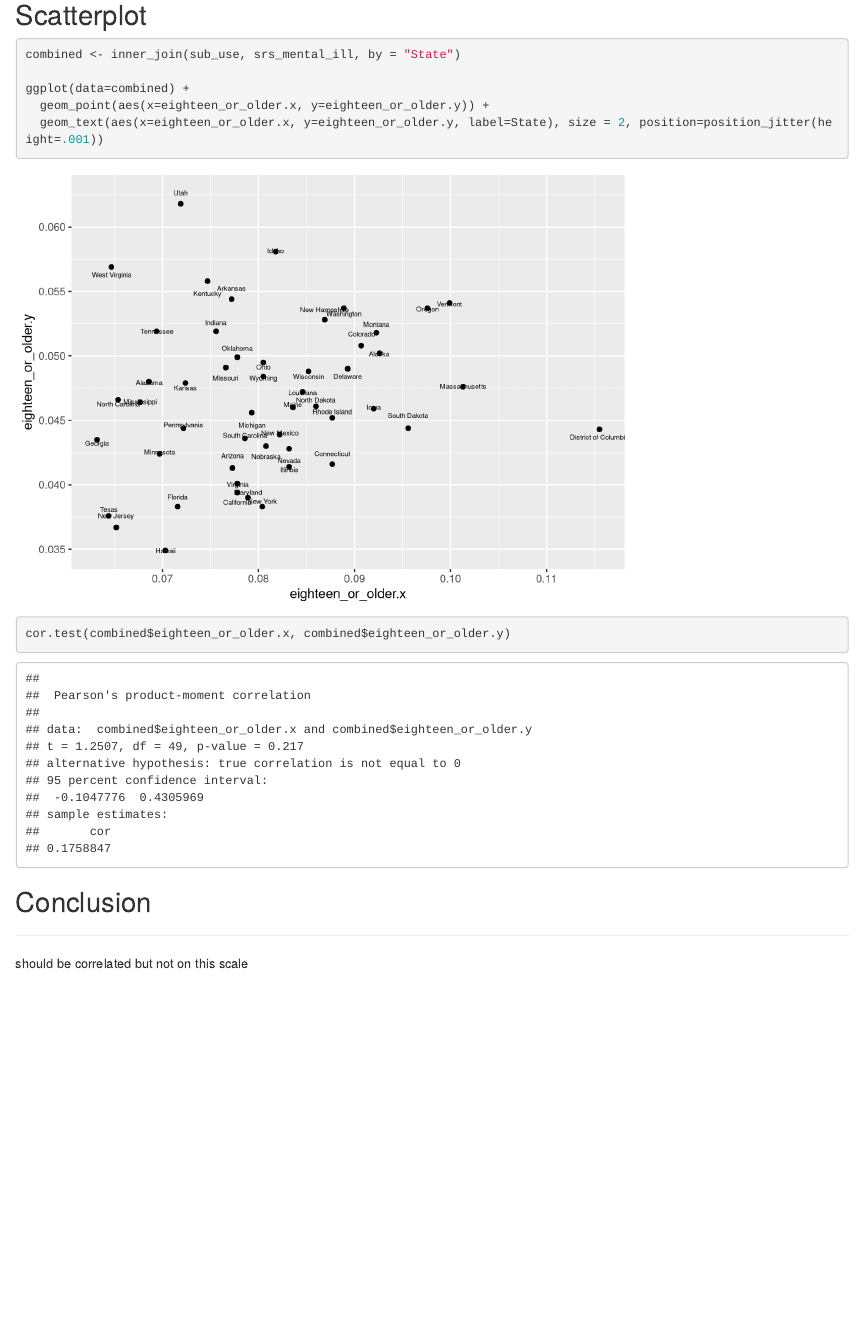
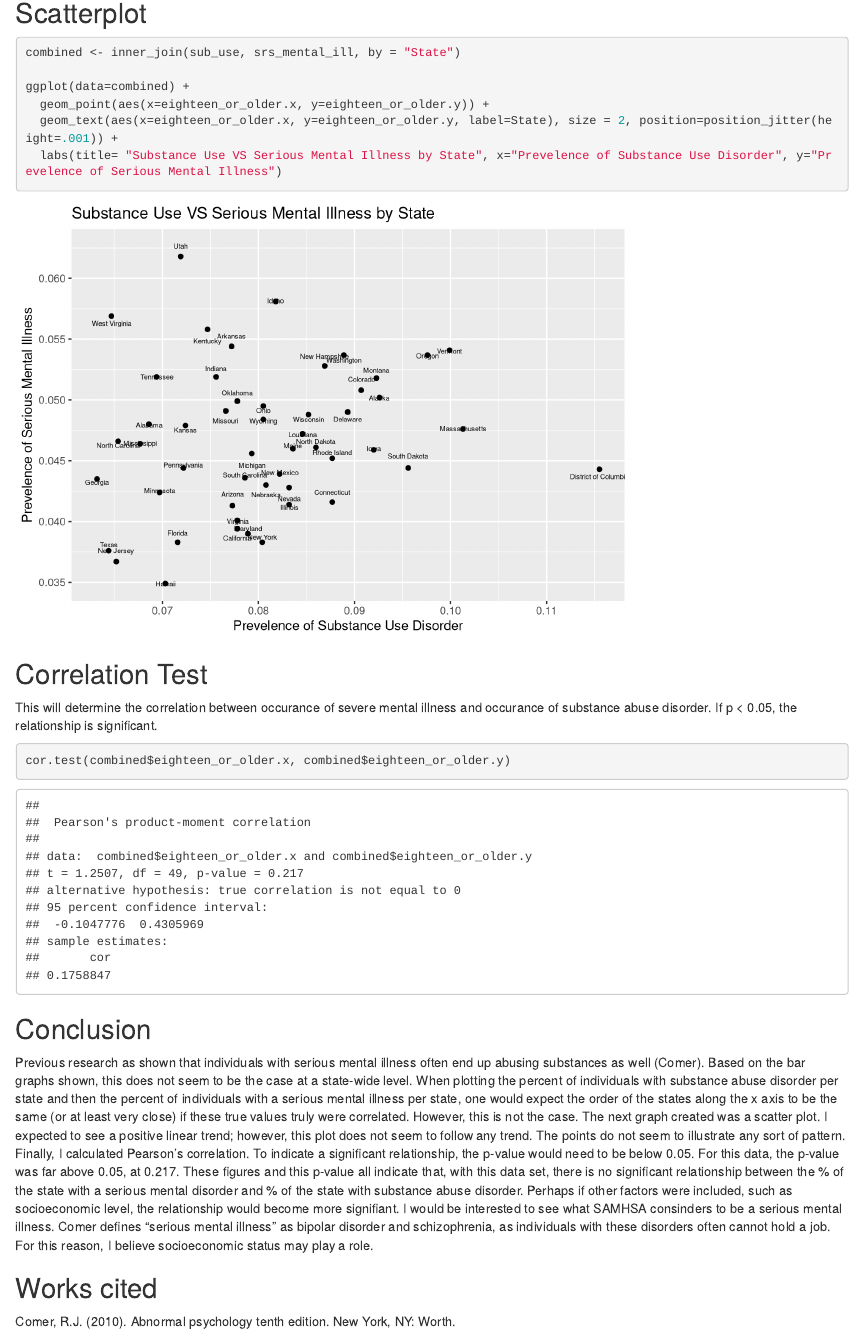
Before and after one commit to KaitlynCorey/final_project, an R Markdown document (docs/final_proj_markdown.Rmd): the page in a window 1100 px wide, from 3040 px down before the commit and from 3080 px down after it, so that both start at the same text. Rendered offline with R 4.5, knitr and Pandoc, with nearby package versions; code that draws random numbers runs with fixed seeds of ours.

Commit message:
final touches

````diff
--- a/docs/final_proj_markdown.Rmd
+++ b/docs/final_proj_markdown.Rmd
@@ -97,10 +97,15 @@ combined <- inner_join(sub_use, srs_mental_ill, by = "State")
 
 ggplot(data=combined) +
   geom_point(aes(x=eighteen_or_older.x, y=eighteen_or_older.y)) +
-  geom_text(aes(x=eighteen_or_older.x, y=eighteen_or_older.y, label=State), size = 2, position=position_jitter(height=.001))
+  geom_text(aes(x=eighteen_or_older.x, y=eighteen_or_older.y, label=State), size = 2, position=position_jitter(height=.001)) +
+  labs(title= "Substance Use VS Serious Mental Illness by State", x="Prevelence of Substance Use Disorder", y="Prevelence of Serious Mental Illness")
 
 
 ```
+
+## Correlation Test
+This will determine the correlation between occurance of severe mental illness and occurance of substance abuse disorder.
+If p < 0.05, the relationship is significant.
 
 ```{r}
 cor.test(combined$eighteen_or_older.x, combined$eighteen_or_older.y)
@@ -108,12 +113,12 @@ cor.test(combined$eighteen_or_older.x, combined$eighteen_or_older.y)
 ```
 
 
+## Conclusion
+Previous research as shown that individuals with serious mental illness often end up abusing substances as well (Comer). Based on the bar graphs shown, this does not seem to be the case at a state-wide level. When plotting the percent of individuals with substance abuse disorder per state  and then the percent of individuals with a serious mental illness per state, one would expect the order of the states along the x axis to be the same (or at least very close) if these true values truly were correlated. However, this is not the case. The next graph created was a scatter plot. I expected to see a positive linear trend; however, this plot does not seem to follow any trend. The points do not seem to illustrate any sort of pattern. Finally, I calculated Pearson's correlation. To indicate a significant relationship, the p-value would need to be below 0.05. For this data, the p-value was far above 0.05, at 0.217. These figures and this p-value all indicate that, with this data set, there is no significant relationship between the % of the state with a serious mental disorder and % of the state with substance abuse disorder. Perhaps if other factors were included, such as socioeconomic level, the relationship would become more signifiant. I would be interested to see what SAMHSA consinders to be a serious mental illness. Comer defines "serious mental illness" as bipolar disorder and schizophrenia, as individuals with these disorders often cannot hold a job. For this reason, I believe socioeconomic status may play a role.
 
 
 
 
-## Conclusion
+## Works cited
 
----
-
-should be correlated but not on this scale
+Comer, R.J. (2010). Abnormal psychology tenth edition. New York, NY: Worth.
````
Also changed, not shown: README.md, docs/final_proj_markdown.Rmd (12 more changed lines), 1 other file.
